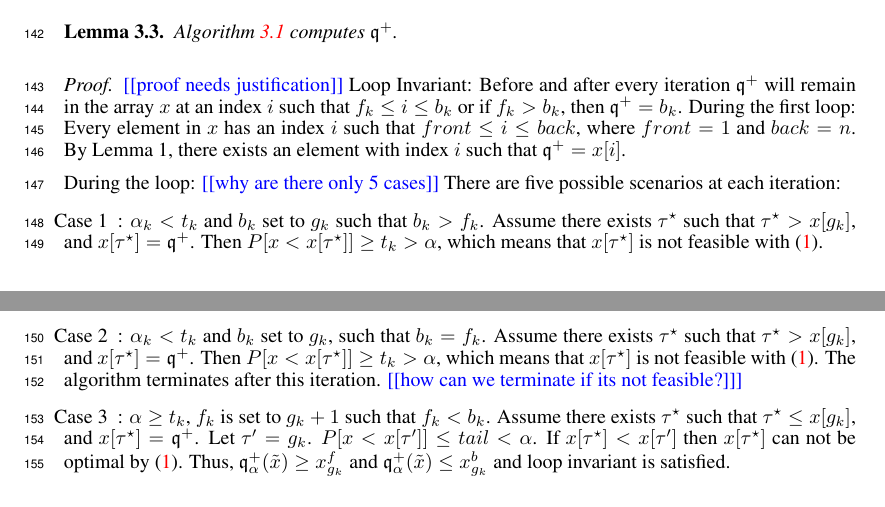
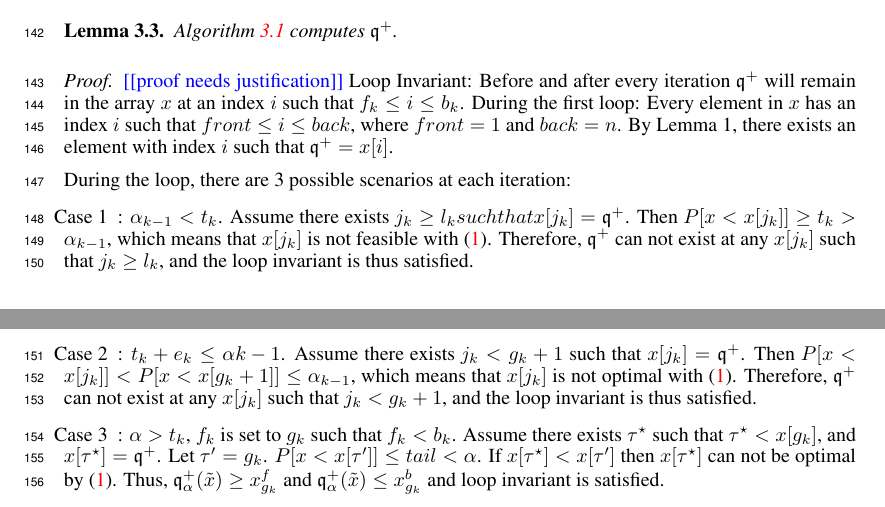
Before and after one commit to GersiD/FastCVaR, a LaTeX paper (main.tex): two parts of pages 5 and 6 of 14, joined at a grey line, cut so that both start at the same text. Compiled offline with pdfLaTeX.

Commit message:
Update on Overleaf.

```diff
--- a/main.tex
+++ b/main.tex
@@ -319,17 +319,18 @@ Let $\tau\opt $ is optimal in \eqref{eq:var-definition} (max definition) and the
   \end{lemma}
 \begin{proof}
   \todo{proof needs justification}
- Loop Invariant: Before and after every iteration $\quant^+$ will remain in the array $x$ at an index $i$ such that $ f_k \leq i \leq b_k $ or if $f_k > b_k$, then $\quant^+ = b_k$.
+ Loop Invariant: Before and after every iteration $\quant^+$ will remain in the array $x$ at an index $i$ such that $ f_k \leq i \leq b_k $.
 During the first loop: Every element in $x$ has an index $i$ such that $ front \leq i \leq back $, where $front=1$ and $back=n$. By Lemma 1, there exists an element with index $i$ such that $\quant^+ = x[i] $.
 
-During the loop: \todo{why are there only 5 cases} There are five possible scenarios at each iteration:
+During the loop, there are 3 possible scenarios at each iteration:
 
-\item[Case 1]: $\alpha_k < t_k$ and $b_k$ set to $g_k$ such that $b_k > f_k$. Assume there exists $\tau\opt $ such that $\tau\opt > x[g_k]$, and $x[\tau\opt]=\quant^+$. Then $P[x < x[\tau\opt]] \geq t_k > \alpha$, which means that $x[\tau\opt]$ is not feasible with \eqref{eq:var-definition}.
+\item[Case 1]: $\alpha_{k-1} < t_k$. Assume there exists $j_k \geq l_k such that x[j_k]=\quant^+$. Then $P[x < x[j_k]] \geq t_k > \alpha_{k - 1}$, which means that $x[j_k]$ is not feasible with \eqref{eq:var-definition}. Therefore, $\quant^+$ can not exist at any $x[j_k]$ such that $j_k\geq l_k$, and the loop invariant is thus satisfied.
 
 
-\item[Case 2]:  $\alpha_k < t_k$ and $b_k$ set to $g_k$, such that $b_k = f_k$. Assume there exists $\tau\opt $ such that $\tau\opt > x[g_k]$, and $x[\tau\opt]=\quant^+$. Then $P[x < x[\tau\opt]] \geq t_k > \alpha$, which means that $x[\tau\opt]$ is not feasible with \eqref{eq:var-definition}. The algorithm terminates after this iteration. \todo{how can we terminate if its not feasible?]}
+\item[Case 2]:  $t_k + e_k \leq \alpha{k - 1}$. Assume there exists $j_k < g_k + 1$ such that $x[j_k]=\quant^+$. Then $P[x < x[j_k]] < P[x < x[g_k + 1]] \leq \alpha_{k - 1}$, which means that $x[j_k]$ is not optimal with \eqref{eq:var-definition}. Therefore, $\quant^+$ can not exist at any $x[j_k]$ such that $j_k < g_k + 1$, and the loop invariant is thus satisfied.
 
-\item[Case 3]: $\alpha \geq t_k$, $f_k$ is set to $g_k + 1$ such that $f_k < b_k$. Assume there exists $\tau\opt $ such that $\tau\opt \leq x[g_k] $, and $x[\tau\opt]=\quant^+$. Let $\tau' = g_k$. $P[x < x[\tau']] \leq tail < \alpha$. If $x[\tau\opt] <  x[\tau']$ then $x[\tau\opt]$ can not be optimal by \eqref{eq:var-definition}. Thus, $\quant_{\alpha}^+(\tilde{x}) \geq x^f_{g_k} $ and $\quant_{\alpha}^+(\tilde{x}) \leq x^b_{g_k}$ and loop invariant is satisfied.
+
+\item[Case 3]: $\alpha > t_k$, $f_k$ is set to $g_k$ such that $f_k < b_k$. Assume there exists $\tau\opt $ such that $\tau\opt < x[g_k] $, and $x[\tau\opt]=\quant^+$. Let $\tau' = g_k$. $P[x < x[\tau']] \leq tail < \alpha$. If $x[\tau\opt] <  x[\tau']$ then $x[\tau\opt]$ can not be optimal by \eqref{eq:var-definition}. Thus, $\quant_{\alpha}^+(\tilde{x}) \geq x^f_{g_k} $ and $\quant_{\alpha}^+(\tilde{x}) \leq x^b_{g_k}$ and loop invariant is satisfied.
 
 \item[Case 4]: $\alpha \geq t_k$. In this case \todo{why} assume $f_k$ is set to $ind + 1$ such that $f_k = b_k$.
  All the elements are no longer in the range $[f_k, b_k]$ could not have been $\quant_{\alpha}^+(\tilde{x})$ (see Case 1 and Case 2), and $\quant_{\alpha}^+(\tilde{x})$ must exist in $x$ per Lemma~1 \mm{do NOT hardcode}. Thus, $\quant_{\alpha}^+(\tilde{x}) = b_k$ and loop invariant is satisfied. The algorithm terminates at this condition.
```
